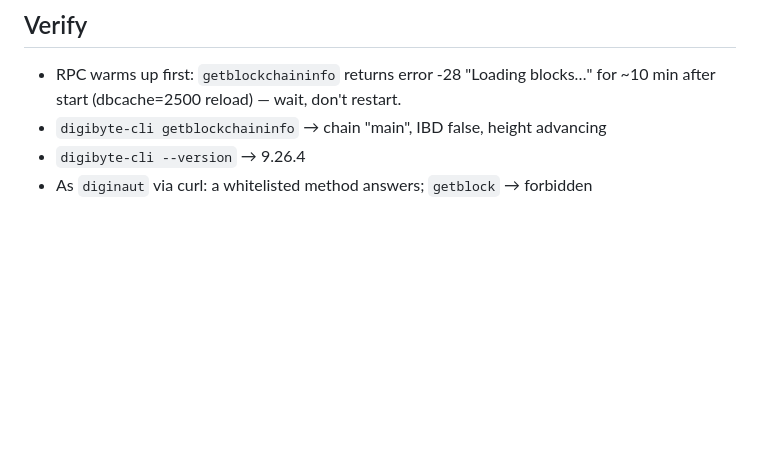
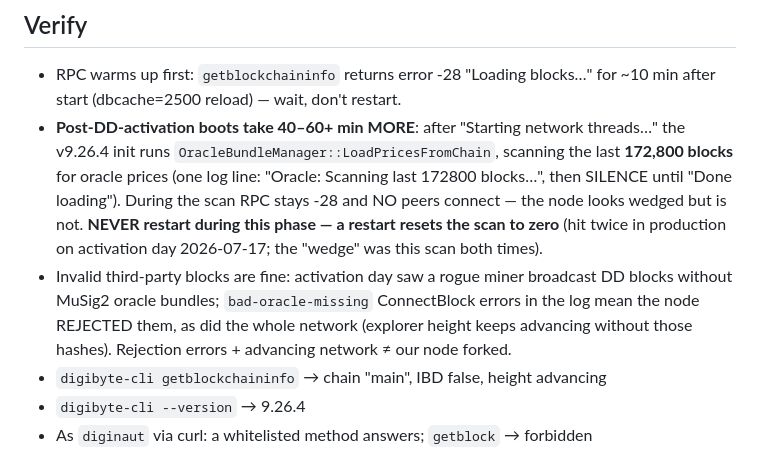
Before and after one commit to tonymorony/diginaut-wallet, a Markdown page: docs/runbooks/mainnet-node-prep.md, the part around the change. Drawn GitHub-style; blank space fills up the shorter version.

Commit message:
docs: post-activation boots run a 172,800-block oracle scan — never restart during the silence (activation-day lesson)
Co-Authored-By: Claude Fable 5 <noreply@anthropic.com>

```diff
--- a/docs/runbooks/mainnet-node-prep.md
+++ b/docs/runbooks/mainnet-node-prep.md
@@ -84,6 +84,19 @@ of sitting in one.
 
 - RPC warms up first: `getblockchaininfo` returns error -28 "Loading blocks…"
   for ~10 min after start (dbcache=2500 reload) — wait, don't restart.
+- **Post-DD-activation boots take 40–60+ min MORE**: after "Starting network
+  threads…" the v9.26.4 init runs `OracleBundleManager::LoadPricesFromChain`,
+  scanning the last **172,800 blocks** for oracle prices (one log line:
+  "Oracle: Scanning last 172800 blocks…", then SILENCE until "Done loading").
+  During the scan RPC stays -28 and NO peers connect — the node looks wedged
+  but is not. **NEVER restart during this phase — a restart resets the scan
+  to zero** (hit twice in production on activation day 2026-07-17; the
+  "wedge" was this scan both times).
+- Invalid third-party blocks are fine: activation day saw a rogue miner
+  broadcast DD blocks without MuSig2 oracle bundles; `bad-oracle-missing`
+  ConnectBlock errors in the log mean the node REJECTED them, as did the
+  whole network (explorer height keeps advancing without those hashes).
+  Rejection errors + advancing network ≠ our node forked.
 - `digibyte-cli getblockchaininfo` → chain "main", IBD false, height advancing
 - `digibyte-cli --version` → 9.26.4
 - As `diginaut` via curl: a whitelisted method answers; `getblock` → forbidden
```
